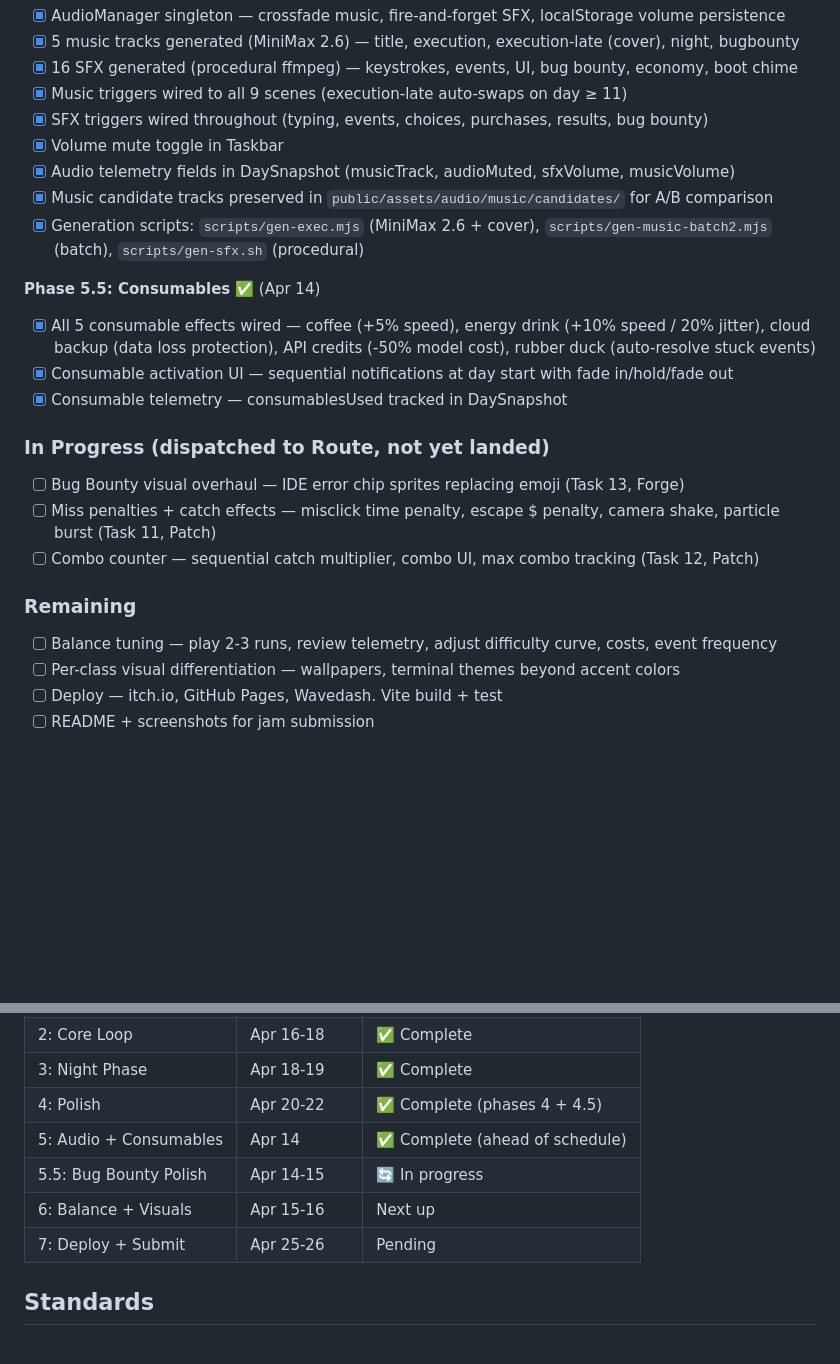
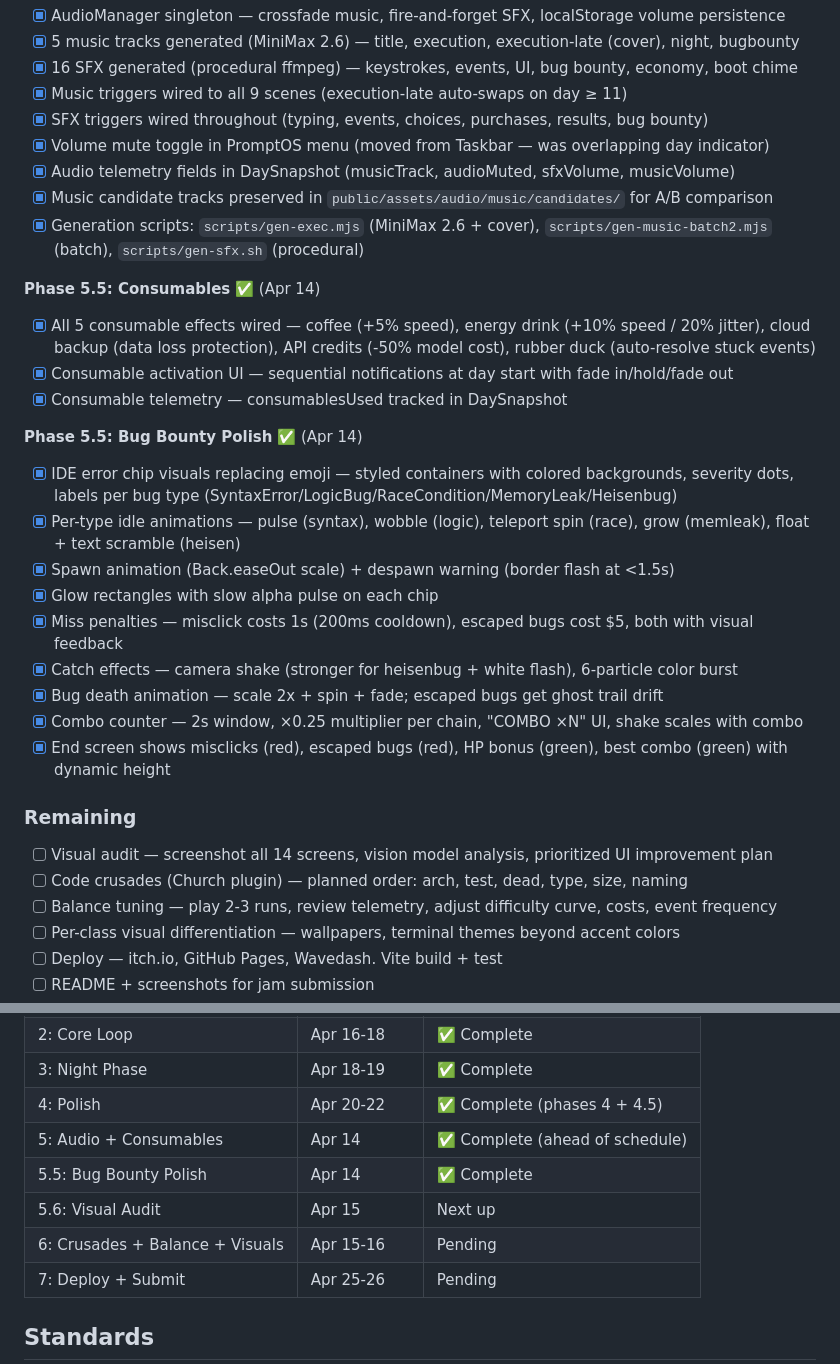
Before and after one commit to bobtrahan/the-prompt-trail, a Markdown page: CONTEXT.md, 2 parts joined by grey strips. Drawn GitHub-style; blank space fills up the shorter version.

Commit message:
docs: update CONTEXT.md — Bug Bounty polish complete, visual audit + crusades next

```diff
--- a/CONTEXT.md
+++ b/CONTEXT.md
@@ -134,7 +134,7 @@ gamedevjs-2026/
 - [x] 16 SFX generated (procedural ffmpeg) — keystrokes, events, UI, bug bounty, economy, boot chime
 - [x] Music triggers wired to all 9 scenes (execution-late auto-swaps on day ≥ 11)
 - [x] SFX triggers wired throughout (typing, events, choices, purchases, results, bug bounty)
-- [x] Volume mute toggle in Taskbar
+- [x] Volume mute toggle in PromptOS menu (moved from Taskbar — was overlapping day indicator)
 - [x] Audio telemetry fields in DaySnapshot (musicTrack, audioMuted, sfxVolume, musicVolume)
 - [x] Music candidate tracks preserved in `public/assets/audio/music/candidates/` for A/B comparison
 - [x] Generation scripts: `scripts/gen-exec.mjs` (MiniMax 2.6 + cover), `scripts/gen-music-batch2.mjs` (batch), `scripts/gen-sfx.sh` (procedural)
@@ -144,12 +144,20 @@ gamedevjs-2026/
 - [x] Consumable activation UI — sequential notifications at day start with fade in/hold/fade out
 - [x] Consumable telemetry — consumablesUsed tracked in DaySnapshot
 
-### In Progress (dispatched to Route, not yet landed)
-- [ ] Bug Bounty visual overhaul — IDE error chip sprites replacing emoji (Task 13, Forge)
-- [ ] Miss penalties + catch effects — misclick time penalty, escape $ penalty, camera shake, particle burst (Task 11, Patch)
-- [ ] Combo counter — sequential catch multiplier, combo UI, max combo tracking (Task 12, Patch)
+**Phase 5.5: Bug Bounty Polish** ✅ (Apr 14)
+- [x] IDE error chip visuals replacing emoji — styled containers with colored backgrounds, severity dots, labels per bug type (SyntaxError/LogicBug/RaceCondition/MemoryLeak/Heisenbug)
+- [x] Per-type idle animations — pulse (syntax), wobble (logic), teleport spin (race), grow (memleak), float + text scramble (heisen)
+- [x] Spawn animation (Back.easeOut scale) + despawn warning (border flash at <1.5s)
+- [x] Glow rectangles with slow alpha pulse on each chip
+- [x] Miss penalties — misclick costs 1s (200ms cooldown), escaped bugs cost $5, both with visual feedback
+- [x] Catch effects — camera shake (stronger for heisenbug + white flash), 6-particle color burst
+- [x] Bug death animation — scale 2x + spin + fade; escaped bugs get ghost trail drift
+- [x] Combo counter — 2s window, ×0.25 multiplier per chain, "COMBO ×N" UI, shake scales with combo
+- [x] End screen shows misclicks (red), escaped bugs (red), HP bonus (green), best combo (green) with dynamic height
 
 ### Remaining
+- [ ] Visual audit — screenshot all 14 screens, vision model analysis, prioritized UI improvement plan
+- [ ] Code crusades (Church plugin) — planned order: arch, test, dead, type, size, naming
 - [ ] Balance tuning — play 2-3 runs, review telemetry, adjust difficulty curve, costs, event frequency
 - [ ] Per-class visual differentiation — wallpapers, terminal themes beyond accent colors
 - [ ] Deploy — itch.io, GitHub Pages, Wavedash. Vite build + test
@@ -164,8 +172,9 @@ gamedevjs-2026/
 | 3: Night Phase | Apr 18-19 | ✅ Complete |
 | 4: Polish | Apr 20-22 | ✅ Complete (phases 4 + 4.5) |
 | 5: Audio + Consumables | Apr 14 | ✅ Complete (ahead of schedule) |
-| 5.5: Bug Bounty Polish | Apr 14-15 | 🔄 In progress |
-| 6: Balance + Visuals | Apr 15-16 | Next up |
+| 5.5: Bug Bounty Polish | Apr 14 | ✅ Complete |
+| 5.6: Visual Audit | Apr 15 | Next up |
+| 6: Crusades + Balance + Visuals | Apr 15-16 | Pending |
 | 7: Deploy + Submit | Apr 25-26 | Pending |
 
 ## Standards
```
